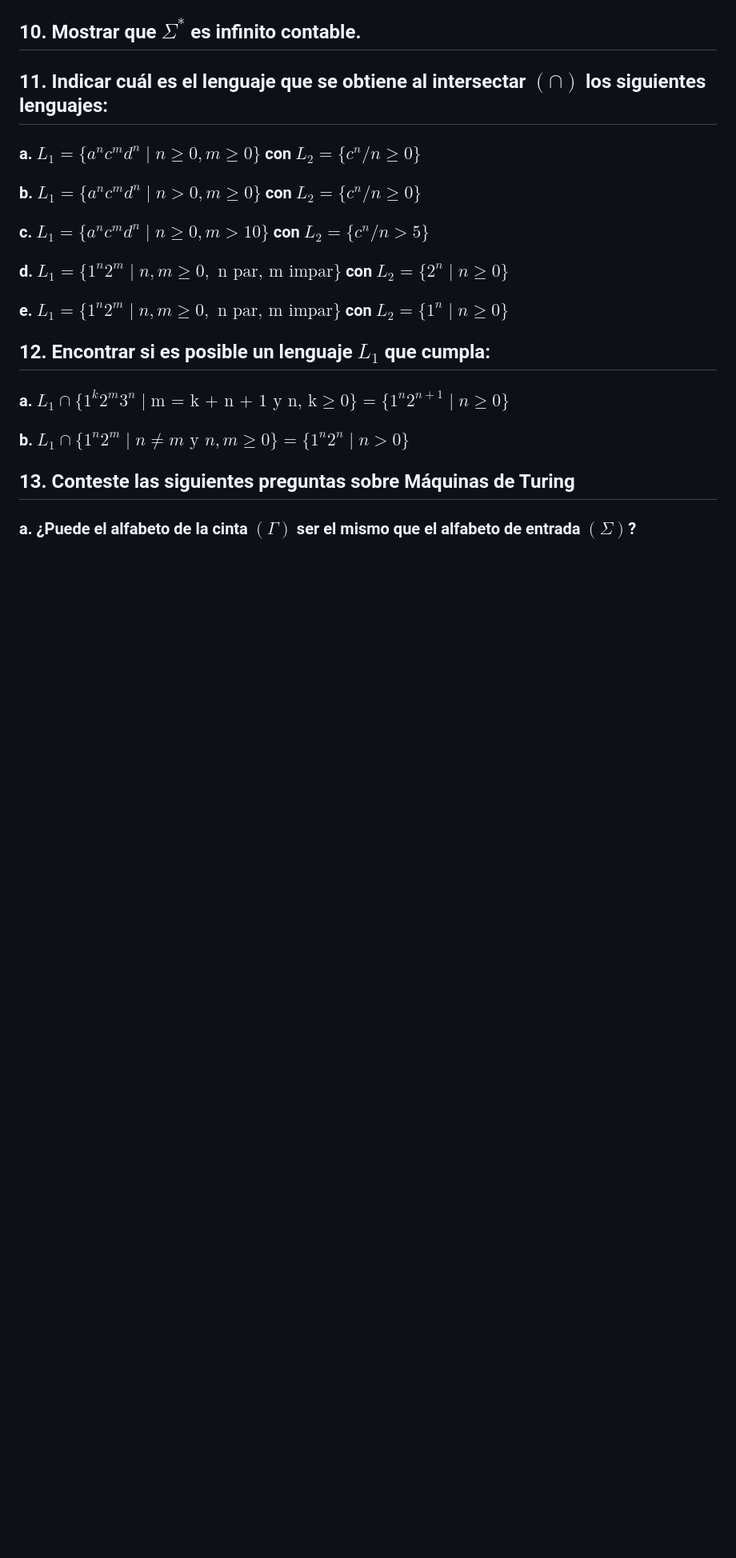
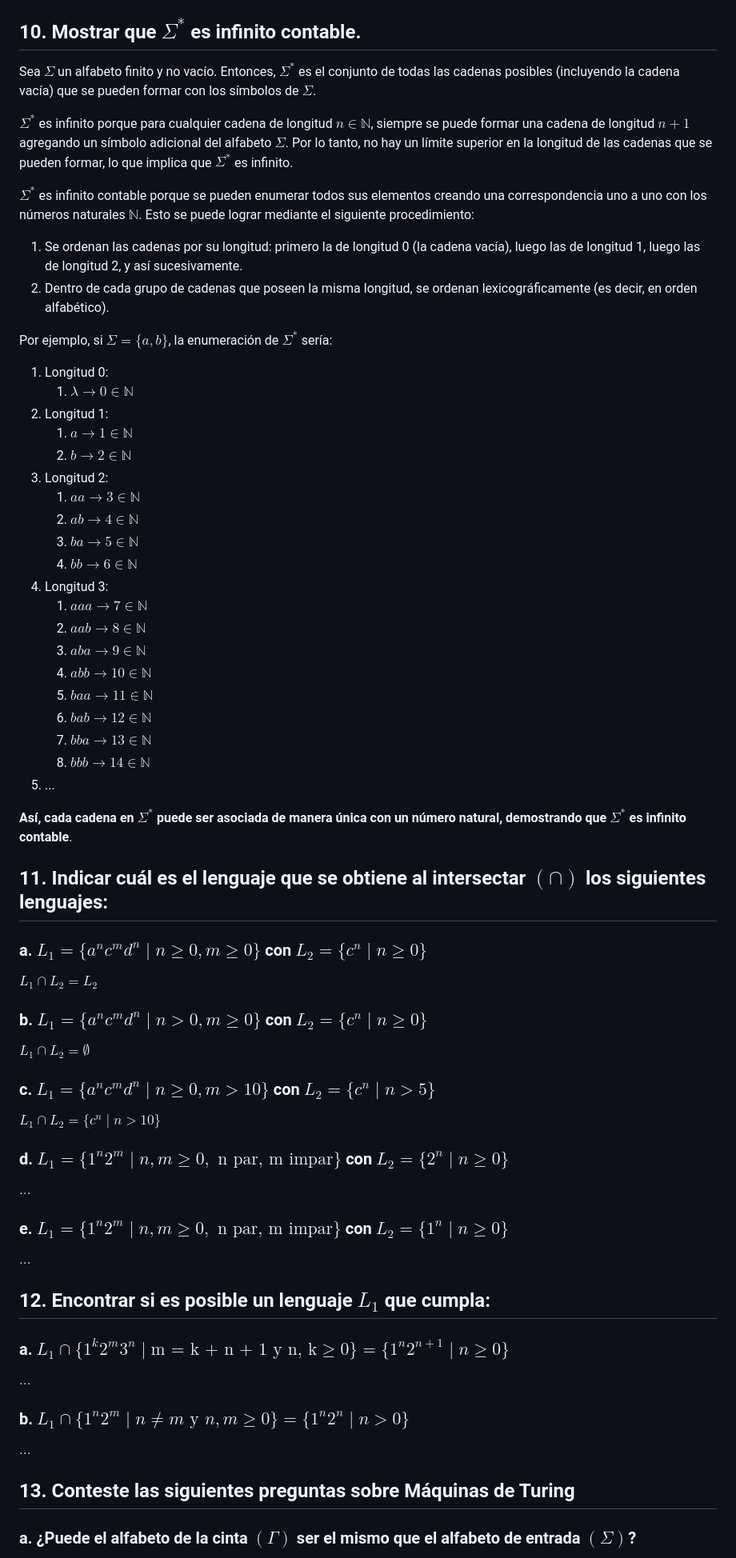
Before and after one commit to JuanCruzCB/Computabilidad-y-Complejidad, a Markdown page: Práctica/2/2. Máquinas de Turing I.md, the part around one of its changes. Shown at 80% size. GitHub-like rendering; blank space fills up the shorter version.

Commit message:
Práctica 2 md (ejercicios de MT en papel).

```diff
--- a/Práctica/2/2. Máquinas de Turing I.md
+++ b/Práctica/2/2. Máquinas de Turing I.md
@@ -56,23 +137,71 @@
 
 ## 10. Mostrar que $\Sigma^*$ es infinito contable.
 
+Sea $\Sigma$ un alfabeto finito y no vacío. Entonces, $\Sigma^*$ es el conjunto de todas las cadenas posibles (incluyendo la cadena vacía) que se pueden formar con los símbolos de $\Sigma$.
+
+$\Sigma^*$ es infinito porque para cualquier cadena de longitud $n \in \mathbb{N}$, siempre se puede formar una cadena de longitud $n+1$ agregando un símbolo adicional del alfabeto $\Sigma$. Por lo tanto, no hay un límite superior en la longitud de las cadenas que se pueden formar, lo que implica que $\Sigma^*$ es infinito.
+
+$\Sigma^*$ es infinito contable porque se pueden enumerar todos sus elementos creando una correspondencia uno a uno con los números naturales $\mathbb{N}$. Esto se puede lograr mediante el siguiente procedimiento:
+
+1. Se ordenan las cadenas por su longitud: primero la de longitud 0 (la cadena vacía), luego las de longitud 1, luego las de longitud 2, y así sucesivamente.
+2. Dentro de cada grupo de cadenas que poseen la misma longitud, se ordenan lexicográficamente (es decir, en orden alfabético).
+
+Por ejemplo, si $\Sigma = \{a, b\}$, la enumeración de $\Sigma^*$ sería:
+
+1. Longitud 0:
+   1. $\lambda \rightarrow 0 \in \mathbb{N}$
+2. Longitud 1:
+   1. $a \rightarrow 1 \in \mathbb{N}$
+   2. $b \rightarrow 2 \in \mathbb{N}$
+3. Longitud 2:
+   1. $aa \rightarrow 3 \in \mathbb{N}$
+   2. $ab \rightarrow 4 \in \mathbb{N}$
+   3. $ba \rightarrow 5 \in \mathbb{N}$
+   4. $bb \rightarrow 6 \in \mathbb{N}$
+4. Longitud 3:
+   1. $aaa \rightarrow 7 \in \mathbb{N}$
+   2. $aab \rightarrow 8 \in \mathbb{N}$
+   3. $aba \rightarrow 9 \in \mathbb{N}$
+   4. $abb \rightarrow 10 \in \mathbb{N}$
+   5. $baa \rightarrow 11 \in \mathbb{N}$
+   6. $bab \rightarrow 12 \in \mathbb{N}$
+   7. $bba \rightarrow 13 \in \mathbb{N}$
+   8. $bbb \rightarrow 14 \in \mathbb{N}$
+5. ...
+
+**Así, cada cadena en $\Sigma^*$ puede ser asociada de manera única con un número natural, demostrando que $\Sigma^*$ es infinito contable**.
+
 ## 11. Indicar cuál es el lenguaje que se obtiene al intersectar $(\cap)$ los siguientes lenguajes:
 
-### a. $L_1 = \{a^n c^m d^n \mid n \ge 0, m ≥ 0\}$ con $L_2 = \{c^n / n ≥ 0\}$
+### a. $L_1 = \{a^n c^m d^n \mid n \ge 0, m ≥ 0\}$ con $L_2 = \{c^n \mid n ≥ 0\}$
 
-### b. $L_1 = \{a^n c^m d^n \mid n > 0, m ≥ 0\}$ con $L_2 = \{c^n / n ≥ 0\}$
+$L_1 \cap L_2 = L_2$
 
-### c. $L_1 = \{a^n c^m d^n \mid n \ge 0, m > 10\}$ con $L_2 = \{c^n / n > 5\}$
+### b. $L_1 = \{a^n c^m d^n \mid n > 0, m ≥ 0\}$ con $L_2 = \{c^n \mid n ≥ 0\}$
+
+$L_1 \cap L_2 = \emptyset$
+
+### c. $L_1 = \{a^n c^m d^n \mid n \ge 0, m > 10\}$ con $L_2 = \{c^n \mid n > 5\}$
+
+$L_1 \cap L_2 = \{c^n \mid n > 10\}$
 
 ### d. $L_1 = \{1^n 2^m \mid n , m \ge 0, \text{ n par, m impar}\}$ con $L_2 = \{ 2^n \mid n \ge 0\}$
 
+$\dots$
+
 ### e. $L_1 = \{1^n 2^m \mid n , m \ge 0, \text{ n par, m impar}\}$ con $L_2 = \{ 1^n \mid n \ge 0\}$
+
+$\dots$
 
 ## 12. Encontrar si es posible un lenguaje $L_1$ que cumpla:
 
 ### a. $L_1 \cap \{1^k2^m3^n \mid \text{m = k + n + 1 y n, k} \ge 0\} = \{1^n2^{n+1} \mid n \ge 0\}$
 
+$\dots$
+
 ### b. $L_1 \cap \{1^n2^m \mid n \ne m \text{ y } n, m \ge 0\} = \{1^n2^n \mid n > 0\}$
+
+$\dots$
 
 ## 13. Conteste las siguientes preguntas sobre Máquinas de Turing
 
```
Also changed, not shown: other parts of Práctica/2/2. Máquinas de Turing I.md (+134 -21 lines).
